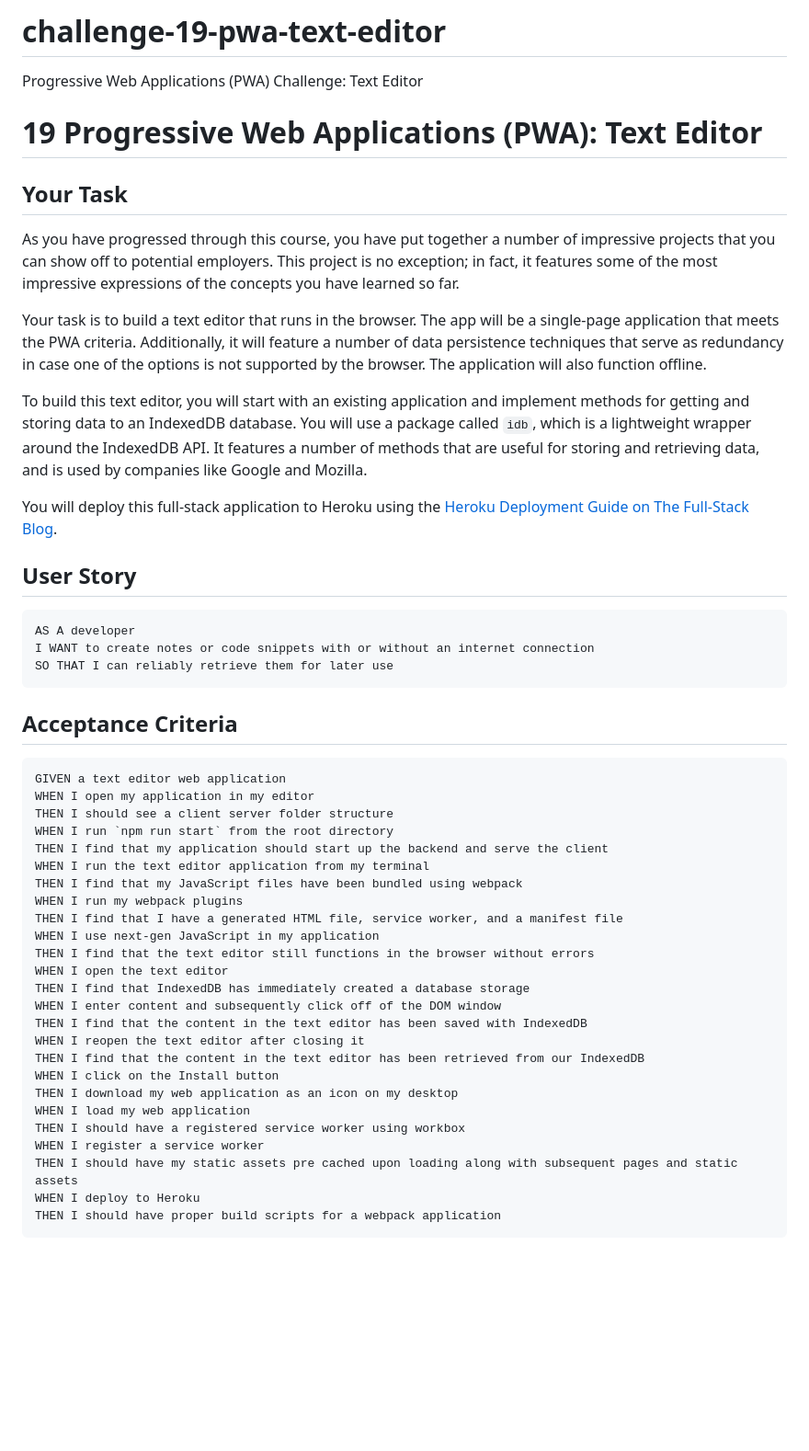
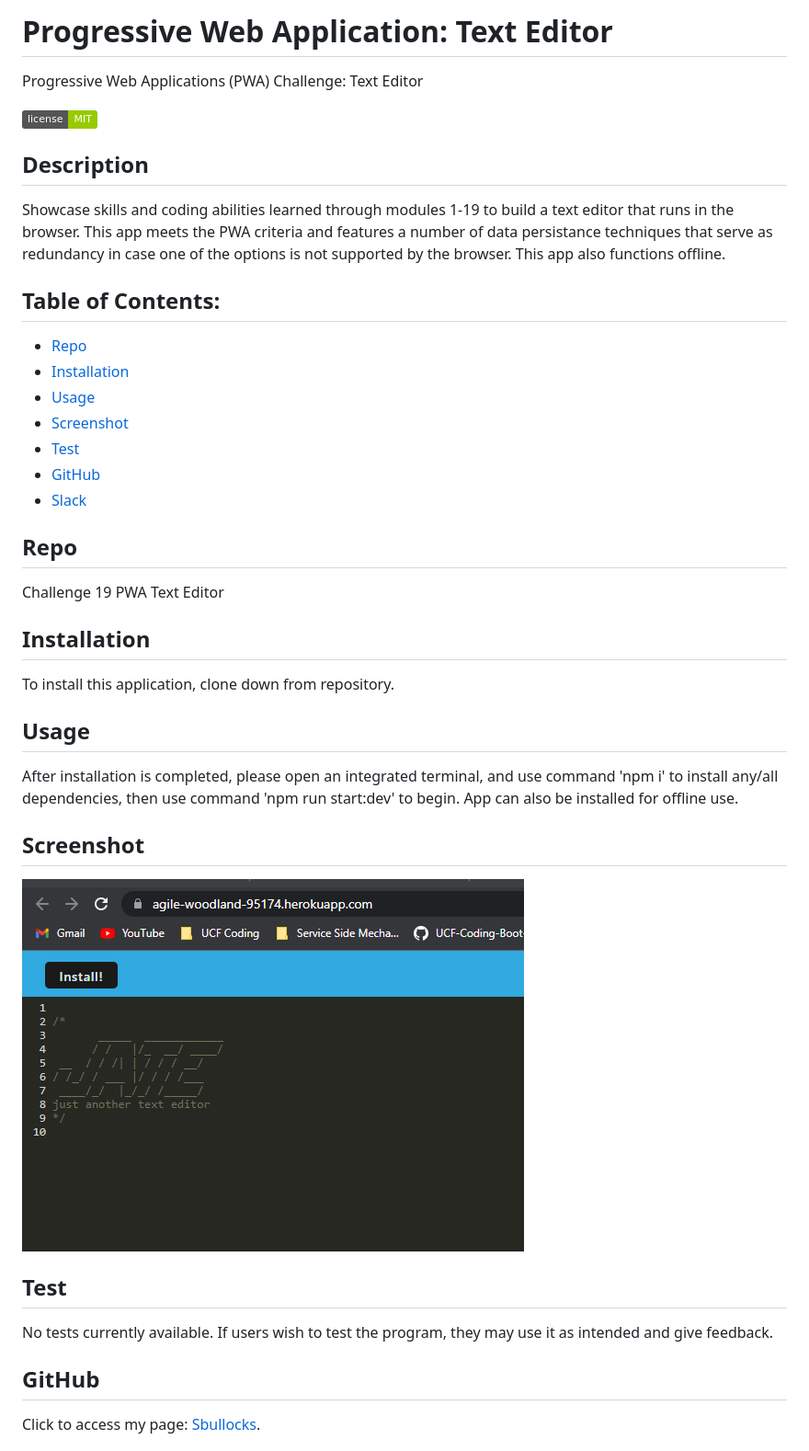
Before and after one commit to sbullocks/challenge-19-pwa-text-editor, a Markdown page: README.md, the part around the change printed below. Shown: that part at 92% size. GitHub-like rendering; pictures changed too: images/Screenshot 2022-12-02 143348.png (added); badges without logos; blank space fills up the shorter version.

````diff
--- a/README.md
+++ b/README.md
@@ -1,53 +1,35 @@
-# challenge-19-pwa-text-editor
+# Progressive Web Application: Text Editor
 Progressive Web Applications (PWA) Challenge: Text Editor
 
-# 19 Progressive Web Applications (PWA): Text Editor
+   ![License Badge](https://img.shields.io/badge/license-MIT-green)
 
-## Your Task
+   ## Description
+  Showcase skills and coding abilities learned through modules 1-19 to build a text editor that runs in the browser. This app meets the PWA criteria and features a number of data persistance techniques that serve as redundancy in case one of the options is not supported by the browser. This app also functions offline.
 
-As you have progressed through this course, you have put together a number of impressive projects that you can show off to potential employers. This project is no exception; in fact, it features some of the most impressive expressions of the concepts you have learned so far.
+## Table of Contents:
+  * [Repo](#repo)
+  * [Installation](#installation)
+  * [Usage](#usage)
+  * [Screenshot](#screenshot)
+  * [Test](#test)
+  * [GitHub](#github)
+  * [Slack](#slack)
 
-Your task is to build a text editor that runs in the browser. The app will be a single-page application that meets the PWA criteria. Additionally, it will feature a number of data persistence techniques that serve as redundancy in case one of the options is not supported by the browser. The application will also function offline.
+   ## Repo
+  Challenge 19 PWA Text Editor
 
-To build this text editor, you will start with an existing application and implement methods for getting and storing data to an IndexedDB database. You will use a package called `idb`, which is a lightweight wrapper around the IndexedDB API. It features a number of methods that are useful for storing and retrieving data, and is used by companies like Google and Mozilla.
+   ## Installation
+  To install this application, clone down from repository.
 
-You will deploy this full-stack application to Heroku using the [Heroku Deployment Guide on The Full-Stack Blog](https://coding-boot-camp.github.io/full-stack/heroku/heroku-deployment-guide).
+  ## Usage
+  After installation is completed, please open an integrated terminal, and use command 'npm i' to install any/all dependencies, then use command 'npm run start:dev' to begin. App can also be installed for offline use.
 
-## User Story
+  ## Screenshot
+  ![Insomnia Update User by Id Put Screen](./images/Screenshot%202022-12-02%20143348.png)
 
-```md
-AS A developer
-I WANT to create notes or code snippets with or without an internet connection
-SO THAT I can reliably retrieve them for later use
-```
+  ## Test
+  No tests currently available. If users wish to test the program, they may use it as intended and give feedback.
 
-## Acceptance Criteria
+  ## GitHub
+  Click to access my page: [Sbullocks](https://github.com/sbullocks).
 
-```md
-GIVEN a text editor web application
-WHEN I open my application in my editor
-THEN I should see a client server folder structure
-WHEN I run `npm run start` from the root directory
-THEN I find that my application should start up the backend and serve the client
-WHEN I run the text editor application from my terminal
-THEN I find that my JavaScript files have been bundled using webpack
-WHEN I run my webpack plugins
-THEN I find that I have a generated HTML file, service worker, and a manifest file
-WHEN I use next-gen JavaScript in my application
-THEN I find that the text editor still functions in the browser without errors
-WHEN I open the text editor
-THEN I find that IndexedDB has immediately created a database storage
-WHEN I enter content and subsequently click off of the DOM window
-THEN I find that the content in the text editor has been saved with IndexedDB
-WHEN I reopen the text editor after closing it
-THEN I find that the content in the text editor has been retrieved from our IndexedDB
-WHEN I click on the Install button
-THEN I download my web application as an icon on my desktop
-WHEN I load my web application
-THEN I should have a registered service worker using workbox
-WHEN I register a service worker
-THEN I should have my static assets pre cached upon loading along with subsequent pages and static assets
-WHEN I deploy to Heroku
-THEN I should have proper build scripts for a webpack application
-```
-
````
Also changed, not shown: other parts of README.md (+2 -92 lines).
